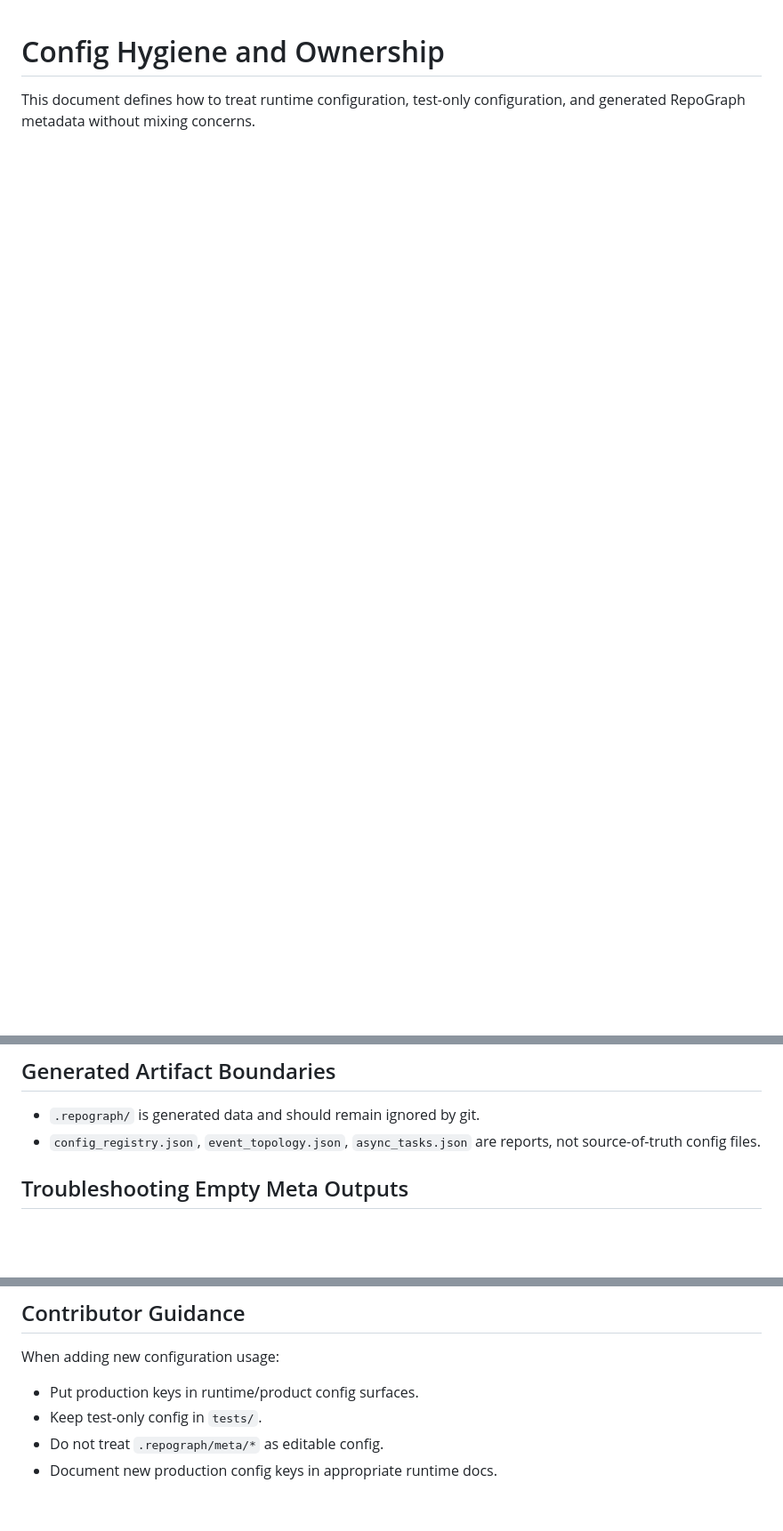
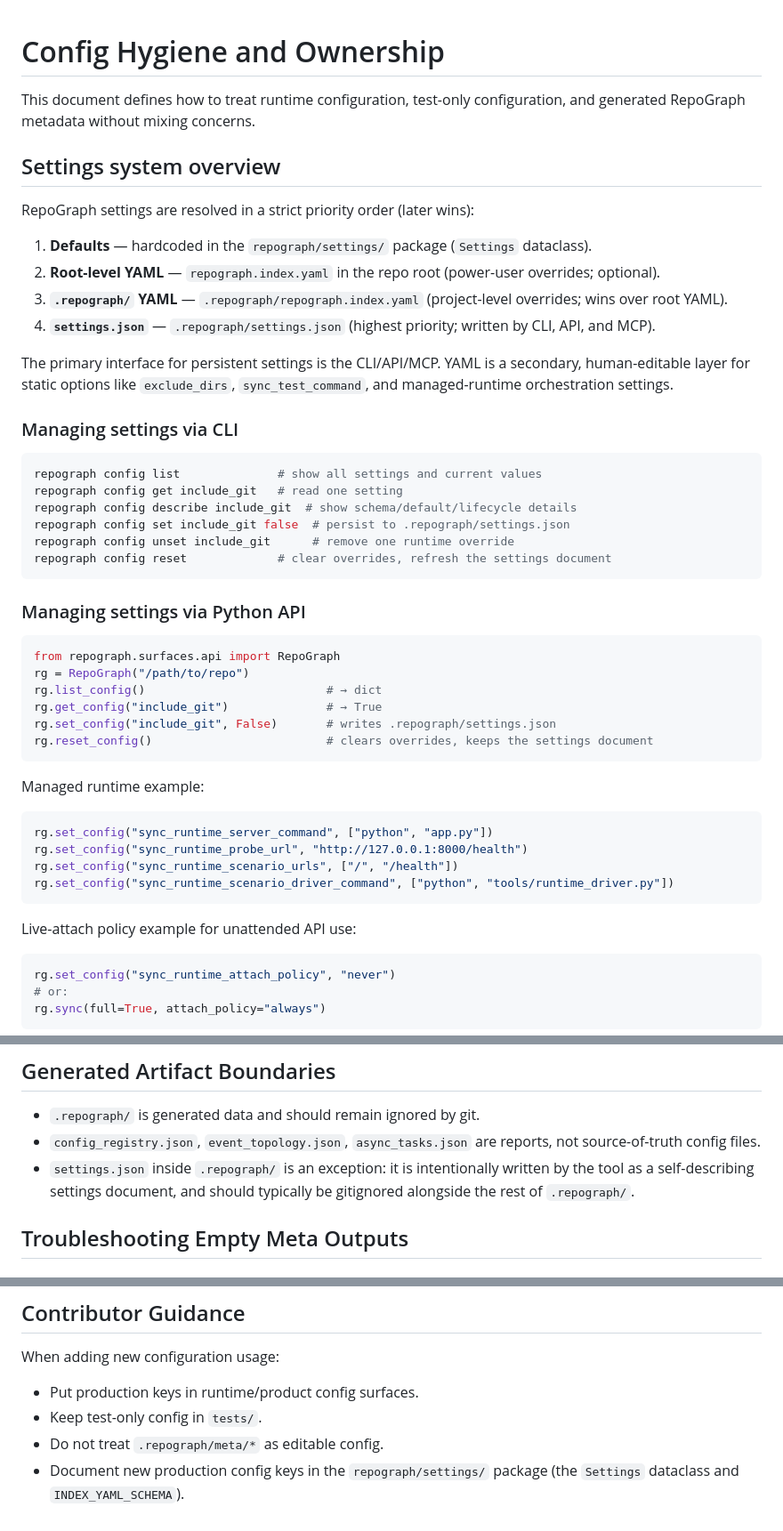
Before and after one commit to SillySerpent/Repograph, a Markdown page: docs/CONFIG_HYGIENE.md, 3 parts joined by grey strips. Shown at 89% size. Drawn GitHub-style; blank space fills up the shorter version.

Commit message:
docs: CONFIG_HYGIENE — settings layer precedence

````diff
--- a/docs/CONFIG_HYGIENE.md
+++ b/docs/CONFIG_HYGIENE.md
@@ -3,3 +3,55 @@
 This document defines how to treat runtime configuration, test-only configuration,
 and generated RepoGraph metadata without mixing concerns.
 
+## Settings system overview
+
+RepoGraph settings are resolved in a strict priority order (later wins):
+
+1. **Defaults** — hardcoded in the `repograph/settings/` package (`Settings` dataclass).
+2. **Root-level YAML** — `repograph.index.yaml` in the repo root (power-user overrides; optional).
+3. **`.repograph/` YAML** — `.repograph/repograph.index.yaml` (project-level overrides; wins over root YAML).
+4. **`settings.json`** — `.repograph/settings.json` (highest priority; written by CLI, API, and MCP).
+
+The primary interface for persistent settings is the CLI/API/MCP. YAML is a secondary,
+human-editable layer for static options like `exclude_dirs`, `sync_test_command`,
+and managed-runtime orchestration settings.
+
+### Managing settings via CLI
+
+```bash
+repograph config list              # show all settings and current values
+repograph config get include_git   # read one setting
+repograph config describe include_git  # show schema/default/lifecycle details
+repograph config set include_git false  # persist to .repograph/settings.json
+repograph config unset include_git      # remove one runtime override
+repograph config reset             # clear overrides, refresh the settings document
+```
+
+### Managing settings via Python API
+
+```python
+from repograph.surfaces.api import RepoGraph
+rg = RepoGraph("/path/to/repo")
+rg.list_config()                          # → dict
+rg.get_config("include_git")              # → True
+rg.set_config("include_git", False)       # writes .repograph/settings.json
+rg.reset_config()                         # clears overrides, keeps the settings document
+```
+
+Managed runtime example:
+
+```python
+rg.set_config("sync_runtime_server_command", ["python", "app.py"])
+rg.set_config("sync_runtime_probe_url", "http://127.0.0.1:8000/health")
+rg.set_config("sync_runtime_scenario_urls", ["/", "/health"])
+rg.set_config("sync_runtime_scenario_driver_command", ["python", "tools/runtime_driver.py"])
+```
+
+Live-attach policy example for unattended API use:
+
+```python
+rg.set_config("sync_runtime_attach_policy", "never")
+# or:
+rg.sync(full=True, attach_policy="always")
+```
+
@@ -68,6 +146,9 @@ still allowing deep audit coverage when needed.
 - `.repograph/` is generated data and should remain ignored by git.
 - `config_registry.json`, `event_topology.json`, `async_tasks.json` are reports,
   not source-of-truth config files.
+- `settings.json` inside `.repograph/` is an exception: it is intentionally written
+  by the tool as a self-describing settings document, and should typically be gitignored
+  alongside the rest of `.repograph/`.
 
 ## Troubleshooting Empty Meta Outputs
 
@@ -106,4 +187,4 @@ When adding new configuration usage:
 - Put production keys in runtime/product config surfaces.
 - Keep test-only config in `tests/`.
 - Do not treat `.repograph/meta/*` as editable config.
-- Document new production config keys in appropriate runtime docs.
+- Document new production config keys in the `repograph/settings/` package (the `Settings` dataclass and `INDEX_YAML_SCHEMA`).
````
Also changed, not shown: other parts of docs/CONFIG_HYGIENE.md (+29 -3 lines).
